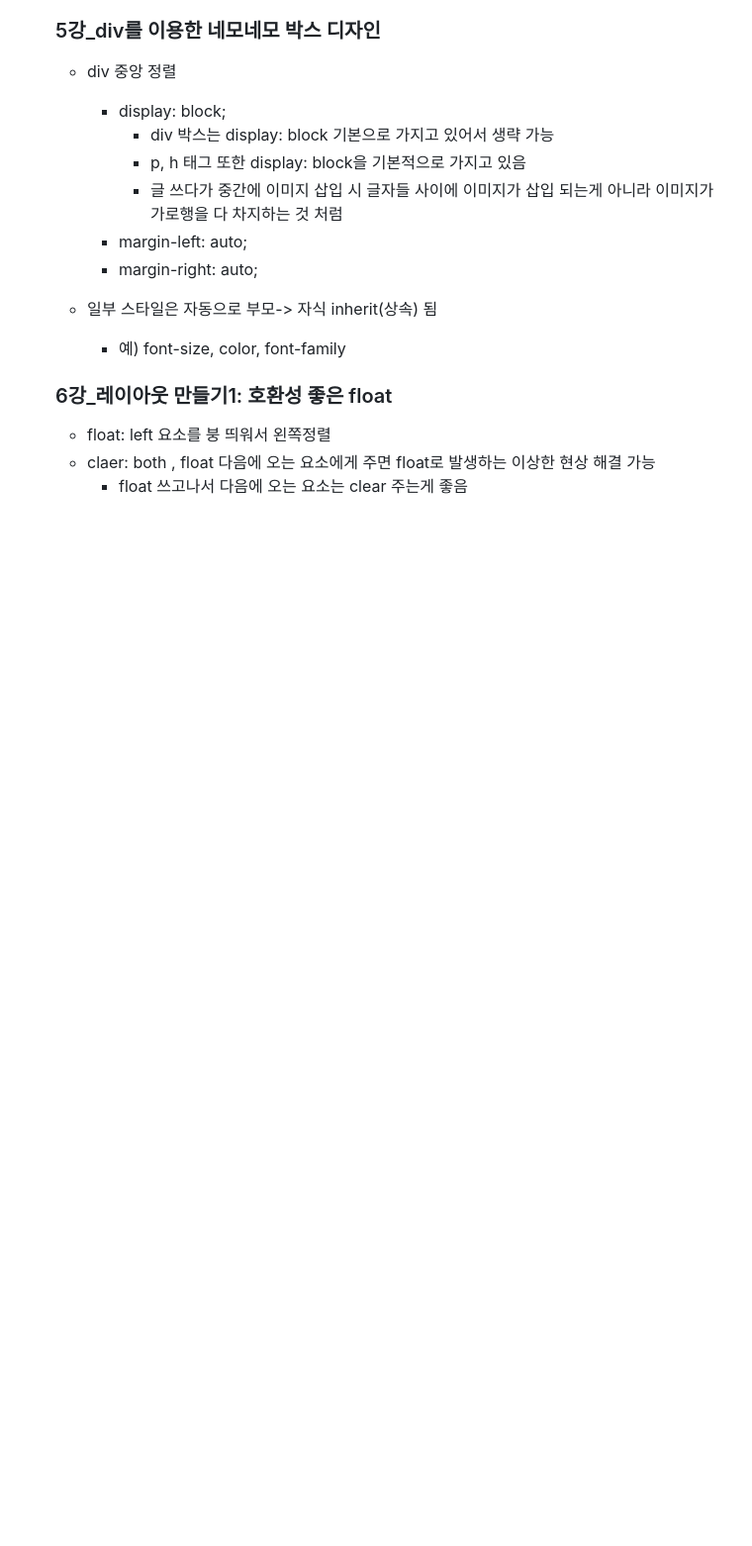
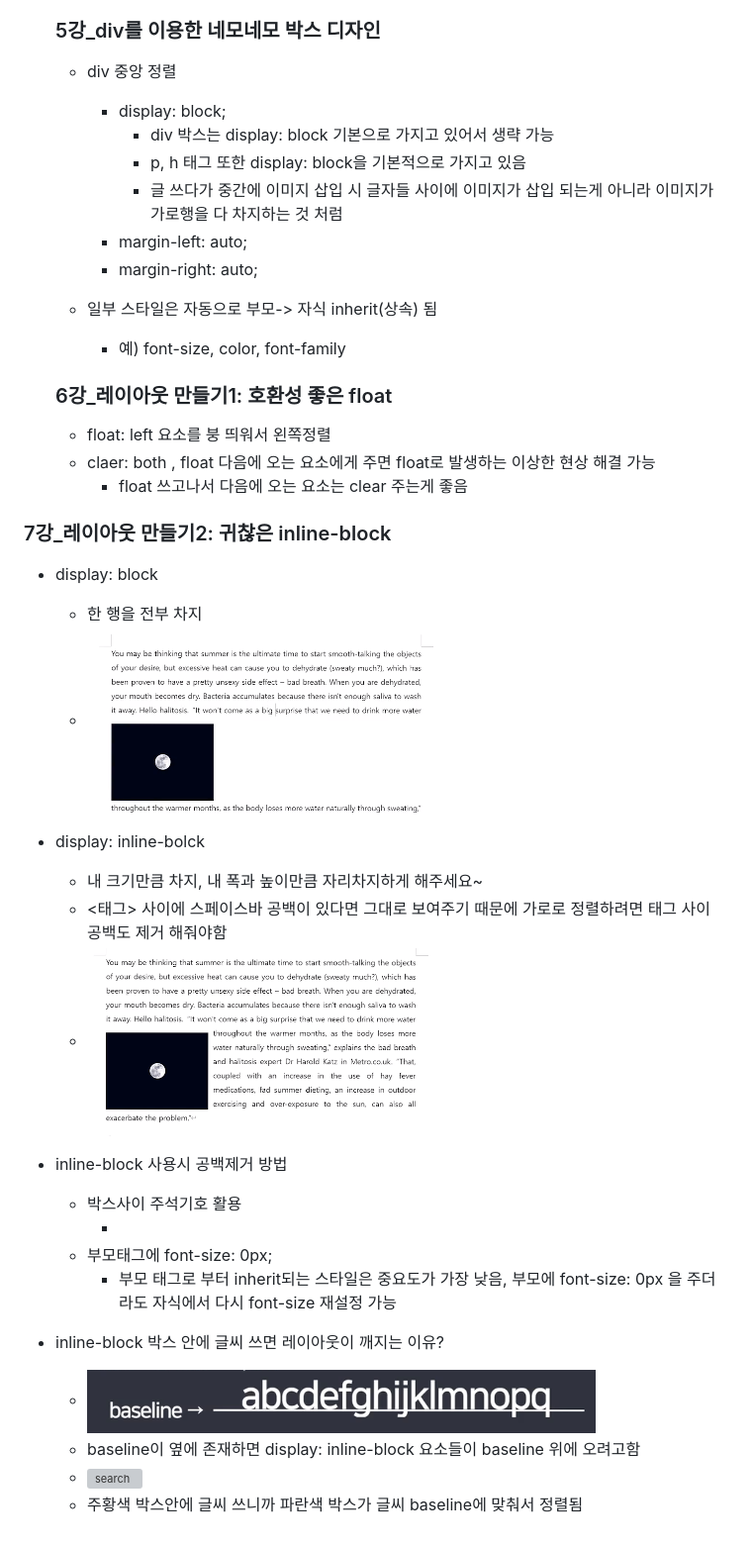
Before and after one commit to lhh0704/html-practice, a Markdown page: md/01.memo.md, the part around the change. Shown: that part at 99% size. Drawn GitHub-style; pictures changed too: md/assets/baseline.png (added), md/assets/display_block.png (added), md/assets/display_inline_block.png (added); blank space fills up the shorter version; grey boxes are pictures that could not be loaded.

Commit message:
feat 07강_레이아웃 만들기2: 귀찮은 inline-block

```diff
--- a/md/01.memo.md
+++ b/md/01.memo.md
@@ -42,3 +42,26 @@
   - float: left 요소를 붕 띄워서 왼쪽정렬
   - claer: both , float 다음에 오는 요소에게 주면 float로 발생하는 이상한 현상 해결 가능
     - float 쓰고나서 다음에 오는 요소는 clear 주는게 좋음
+
+
+### 7강_레이아웃 만들기2: 귀찮은 inline-block
+  - display: block
+    - 한 행을 전부 차지
+    - ![search](./assets/display_block.png)
+
+  - display: inline-bolck
+    - 내 크기만큼 차지, 내 폭과 높이만큼 자리차지하게 해주세요~
+    - <태그> 사이에 스페이스바 공백이 있다면 그대로 보여주기 때문에 가로로 정렬하려면 태그 사이 공백도 제거 해줘야함
+    - ![search](./assets/display_inline_block.png)
+
+  - inline-block 사용시 공백제거 방법
+    - 박스사이 주석기호 활용
+      - <div class="left-menu"></div> <!--dsd---> <div class="right"></div>
+    - 부모태그에 font-size: 0px;
+      - 부모 태그로 부터 inherit되는 스타일은 중요도가 가장 낮음, 부모에 font-size: 0px 을 주더라도 자식에서 다시 font-size 재설정 가능
+
+  -  inline-block 박스 안에 글씨 쓰면 레이아웃이 깨지는 이유?
+     - ![search](./assets/baseline.png)
+     - baseline이 옆에 존재하면 display: inline-block 요소들이 baseline 위에 오려고함
+     - ![search](./assets/baseline_2.png)
+     - 주황색 박스안에 글씨 쓰니까 파란색 박스가 글씨 baseline에 맞춰서 정렬됨
```
Also changed, not shown: md/assets/test.png (deleted), 3 other files.
